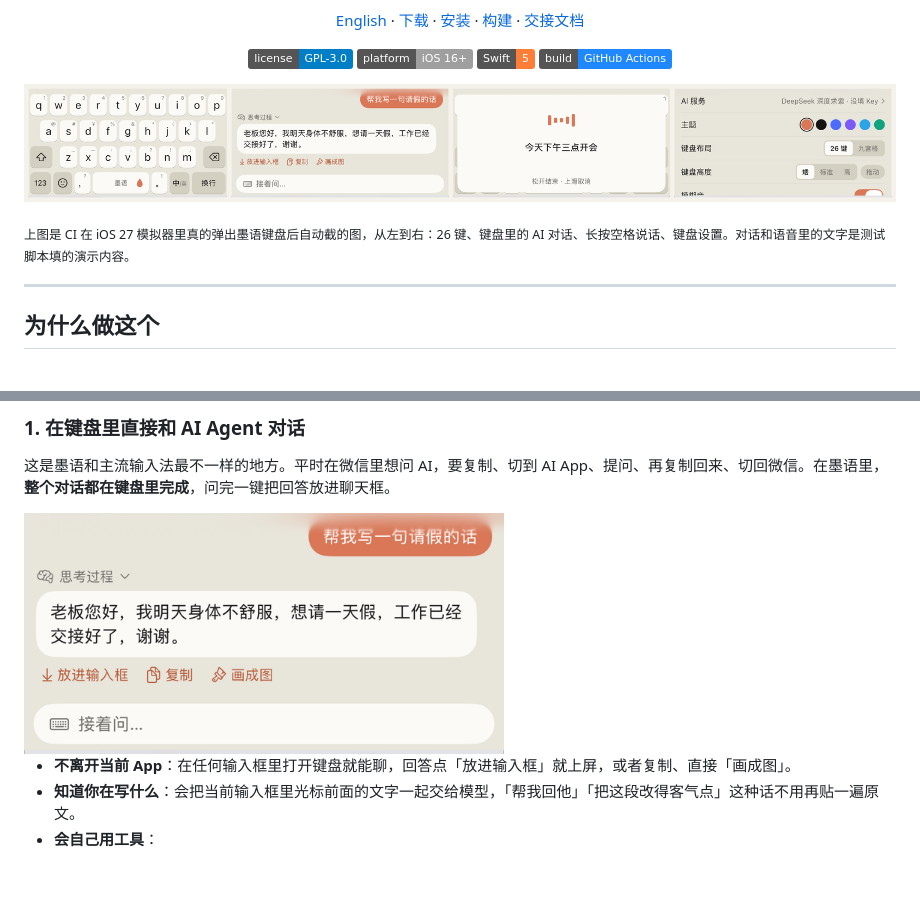
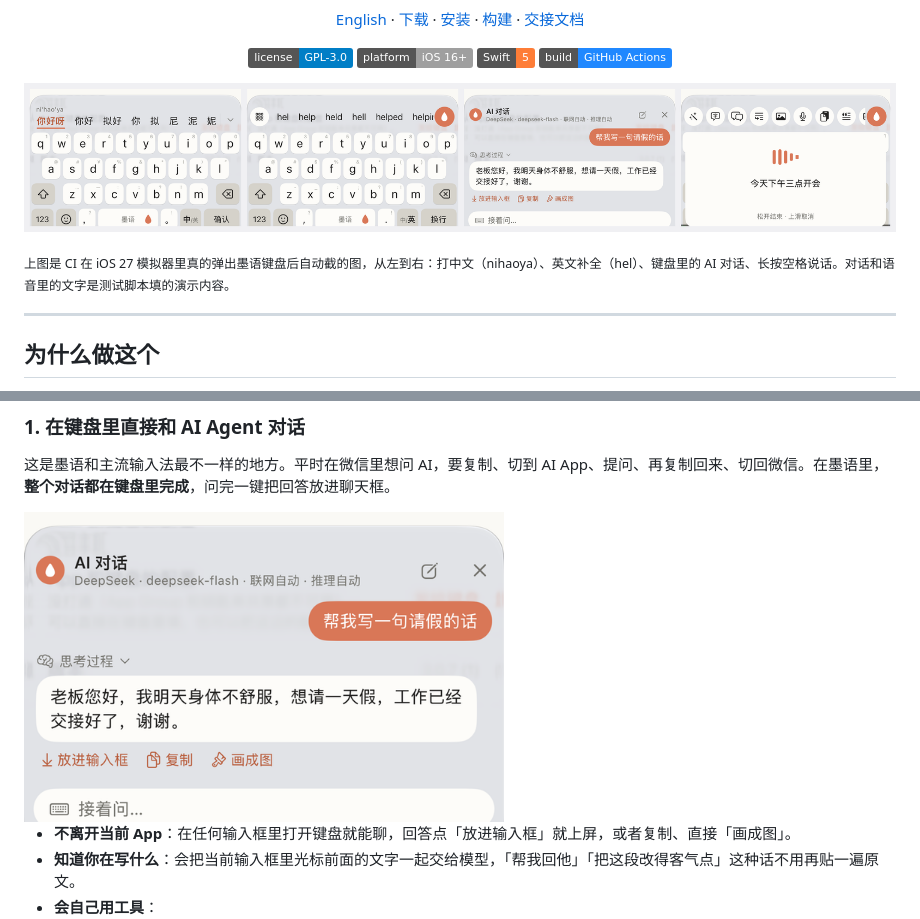
Before and after one commit to 904177233/ximake-keyboard, a Markdown page: README.md, 2 parts joined by grey strips. Drawn GitHub-style; pictures changed too: docs/images/chat.png, docs/images/showcase.png; badges without logos; blank space fills up the shorter version.

Commit message:
docs: README 换上 3.0.7 的模拟器截图
Co-Authored-By: Claude Opus 5.5 <noreply@anthropic.com>

```diff
--- a/README.md
+++ b/README.md
@@ -21,5 +21,5 @@
 
-<sub>上图是 CI 在 iOS 27 模拟器里真的弹出墨语键盘后自动截的图，从左到右：26 键、键盘里的 AI 对话、长按空格说话、键盘设置。对话和语音里的文字是测试脚本填的演示内容。</sub>
+<sub>上图是 CI 在 iOS 27 模拟器里真的弹出墨语键盘后自动截的图，从左到右：打中文（nihaoya）、英文补全（hel）、键盘里的 AI 对话、长按空格说话。对话和语音里的文字是测试脚本填的演示内容。</sub>
 
 ---
 
```
Also changed, not shown: other parts of README.md (+1 -1 lines), README.en.md (+2 -2 lines).
